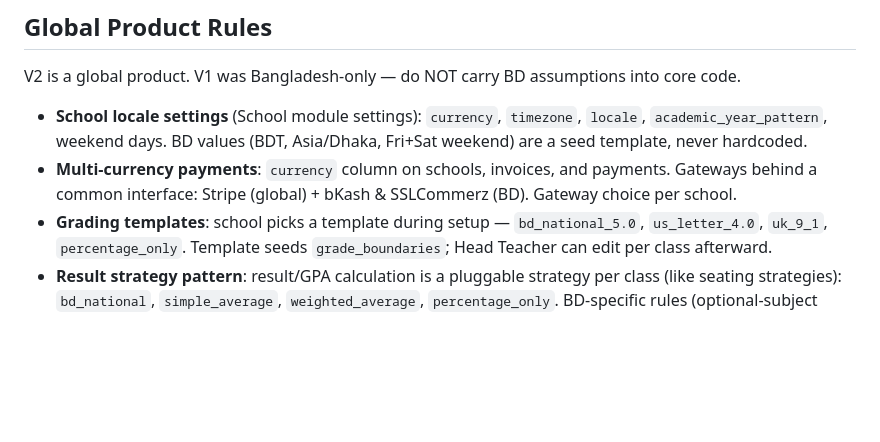
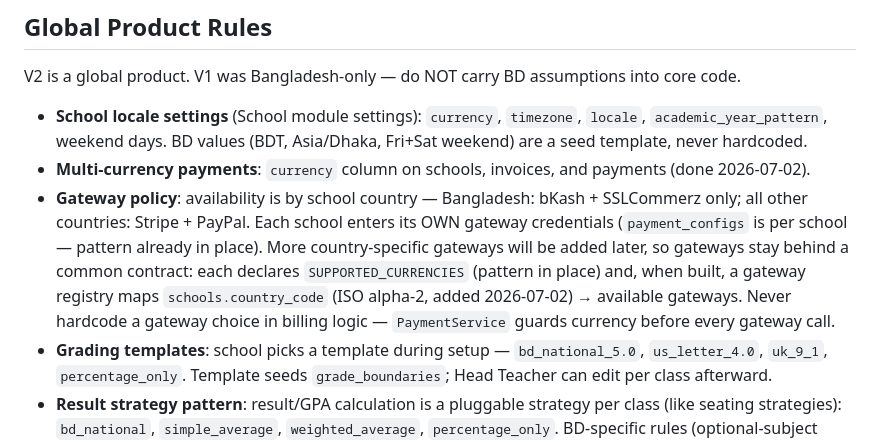
Before and after one commit to tanzibhossain/school-management-system, a Markdown page: CLAUDE.md, the part around the change. Rendered like a GitHub page; blank space fills up the shorter version.

```diff
--- a/CLAUDE.md
+++ b/CLAUDE.md
@@ -132,7 +132,8 @@ Every module is built in exactly this order. Each step = one commit.
 V2 is a global product. V1 was Bangladesh-only — do NOT carry BD assumptions into core code.
 
 - **School locale settings** (School module settings): `currency`, `timezone`, `locale`, `academic_year_pattern`, weekend days. BD values (BDT, Asia/Dhaka, Fri+Sat weekend) are a seed template, never hardcoded.
-- **Multi-currency payments**: `currency` column on schools, invoices, and payments. Gateways behind a common interface: Stripe (global) + bKash & SSLCommerz (BD). Gateway choice per school.
+- **Multi-currency payments**: `currency` column on schools, invoices, and payments (done 2026-07-02).
+- **Gateway policy**: availability is by school country — Bangladesh: bKash + SSLCommerz only; all other countries: Stripe + PayPal. Each school enters its OWN gateway credentials (`payment_configs` is per school — pattern already in place). More country-specific gateways will be added later, so gateways stay behind a common contract: each declares `SUPPORTED_CURRENCIES` (pattern in place) and, when built, a gateway registry maps `schools.country_code` (ISO alpha-2, added 2026-07-02) → available gateways. Never hardcode a gateway choice in billing logic — `PaymentService` guards currency before every gateway call.
 - **Grading templates**: school picks a template during setup — `bd_national_5.0`, `us_letter_4.0`, `uk_9_1`, `percentage_only`. Template seeds `grade_boundaries`; Head Teacher can edit per class afterward.
 - **Result strategy pattern**: result/GPA calculation is a pluggable strategy per class (like seating strategies): `bd_national`, `simple_average`, `weighted_average`, `percentage_only`. BD-specific rules (optional-subject bonus, 5.00 cap, fail-one-fail-all) live only inside the `bd_national` strategy.
 - **Language**: English default, full multi-language support via Laravel lang files. All user-facing strings (validation, SMS templates, notices) through translation keys — never hardcoded.
```
Also changed, not shown: SESSION_START.md (+2 -1 lines).
